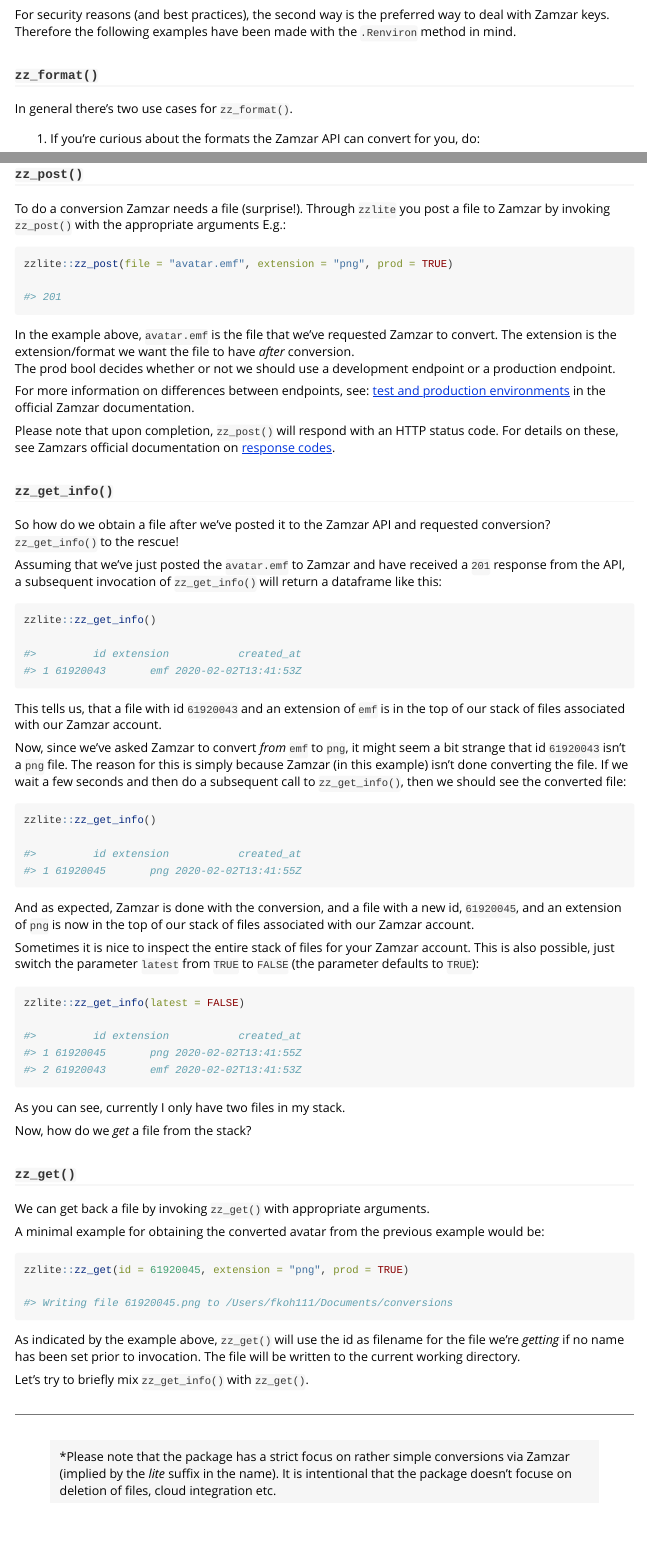
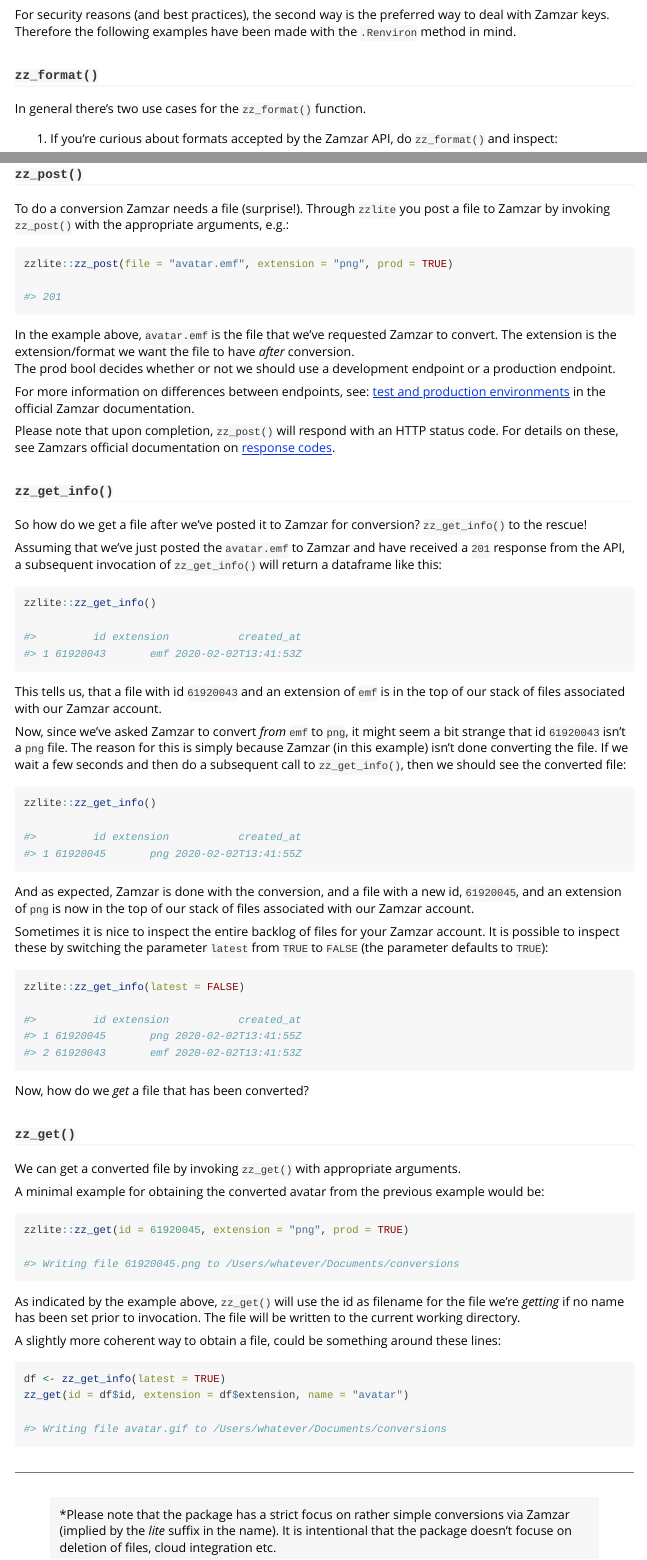
Before and after one commit to fkoh111/zzlite, an R Markdown document (vignettes/A-primer-on-zzlite.Rmd): the page in a window 1100 px wide, from 630 px down, and a second part further down, joined at a grey line. Rendered offline with R 4.5, knitr and Pandoc, with nearby package versions.

Commit message:
updated vignette

````diff
--- a/vignettes/A-primer-on-zzlite.Rmd
+++ b/vignettes/A-primer-on-zzlite.Rmd
@@ -46,9 +46,9 @@
 
 ### `zz_format()`
 
-In general there's two use cases for `zz_format()`.
+In general there's two use cases for the `zz_format()` function.
 
-1. If you're curious about the formats the Zamzar API can convert for you, do:
+1. If you're curious about formats accepted by the Zamzar API, do `zz_format()` and inspect:
 
 ```r
 zzlite::zz_format()
@@ -183,7 +183,7 @@
 
 ### `zz_post()`
 
-To do a conversion Zamzar needs a file (surprise!). Through `zzlite` you post a file to Zamzar by invoking `zz_post()` with the appropriate arguments E.g.:
+To do a conversion Zamzar needs a file (surprise!). Through `zzlite` you post a file to Zamzar by invoking `zz_post()` with the appropriate arguments, e.g.:
 
 ```r
 zzlite::zz_post(file = "avatar.emf", extension = "png", prod = TRUE)
@@ -201,7 +201,7 @@
 
 ### `zz_get_info()`
 
-So how do we obtain a file after we've posted it to the Zamzar API and requested conversion? `zz_get_info()` to the rescue!
+So how do we get a file after we've posted it to Zamzar for conversion? `zz_get_info()` to the rescue!
 
 Assuming that we've just posted the `avatar.emf` to Zamzar and have received a `201` response from the API, a subsequent invocation of `zz_get_info()` will return a dataframe like this:
 
@@ -225,7 +225,7 @@
 
 And as expected, Zamzar is done with the conversion, and a file with a new id, `61920045`, and an extension of `png` is now in the top of our stack of files associated with our Zamzar account.
 
-Sometimes it is nice to inspect the entire stack of files for your Zamzar account. This is also possible, just switch the parameter `latest` from `TRUE` to `FALSE` (the parameter defaults to `TRUE`):
+Sometimes it is nice to inspect the entire backlog of files for your Zamzar account. It is possible to inspect these by switching the parameter `latest` from `TRUE` to `FALSE` (the parameter defaults to `TRUE`):
 
 ```r
 zzlite::zz_get_info(latest = FALSE)
@@ -235,27 +235,32 @@
 #> 2 61920043       emf 2020-02-02T13:41:53Z
 ```
 
-As you can see, currently I only have two files in my stack.
-
-Now, how do we _get_ a file from the stack?
+Now, how do we _get_ a file that has been converted?
 
 ### `zz_get()`
 
-We can get back a file by invoking `zz_get()` with appropriate arguments.
+We can get a converted file by invoking `zz_get()` with appropriate arguments.
 
 A minimal example for obtaining the converted avatar from the previous example would be:
 
 ```r
 zzlite::zz_get(id = 61920045, extension = "png", prod = TRUE)
 
-#> Writing file 61920045.png to /Users/fkoh111/Documents/conversions
+#> Writing file 61920045.png to /Users/whatever/Documents/conversions
 ```
 
 As indicated by the example above, `zz_get()` will  use the id as filename for the file we're _getting_ if no name has been set prior to invocation. The file will be written to the current working directory.
 
-Let's try to briefly mix `zz_get_info()` with `zz_get()`.
 
+A slightly more coherent way to obtain a file, could be something around these lines:
 
+```r
+df <- zz_get_info(latest = TRUE)
+zz_get(id = df$id, extension = df$extension, name = "avatar")
+
+#> Writing file avatar.gif to /Users/whatever/Documents/conversions
+
+```
 
 ---
 
````
Also changed, not shown: R/zz_get.R (+12 -4 lines), vignettes/A-primer-on-zzlite.Rmd (6 more changed lines), 2 other files.
